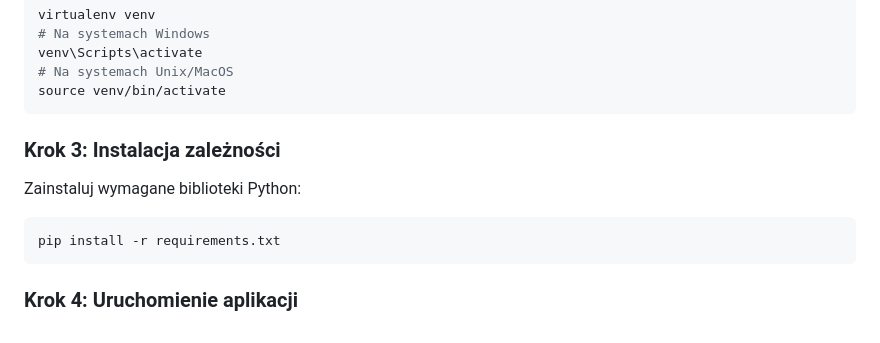
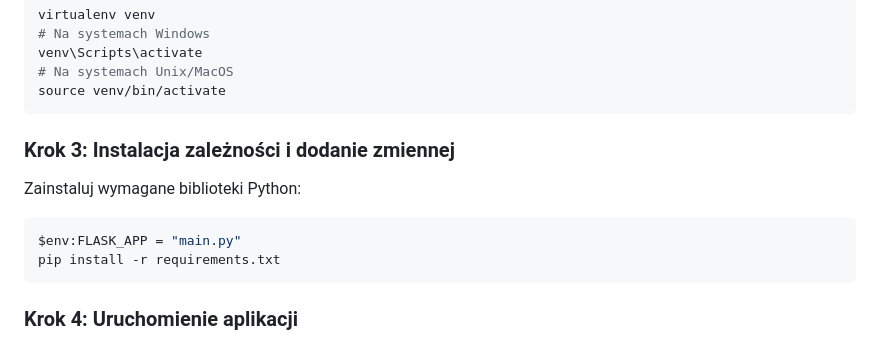
Before and after one commit to PawelekKlocek/TimeMasters, a Markdown page: README.md, the part around the change. GitHub-like rendering.

````diff
--- a/README.md
+++ b/README.md
@@ -31,10 +31,11 @@ venv\Scripts\activate
 source venv/bin/activate
 ```
 
-### Krok 3: Instalacja zależności
+### Krok 3: Instalacja zależności i dodanie zmiennej
 
 Zainstaluj wymagane biblioteki Python:
 ```bash
+$env:FLASK_APP = "main.py"
 pip install -r requirements.txt
 ```
 
````
